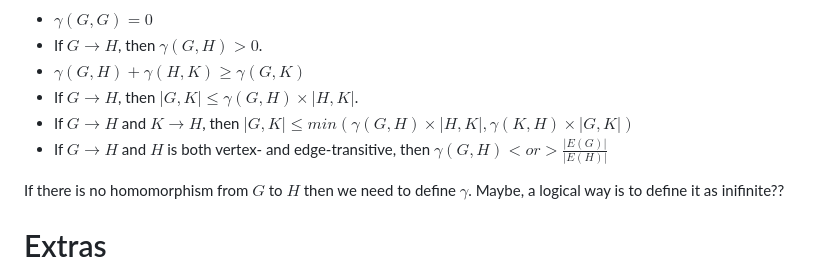
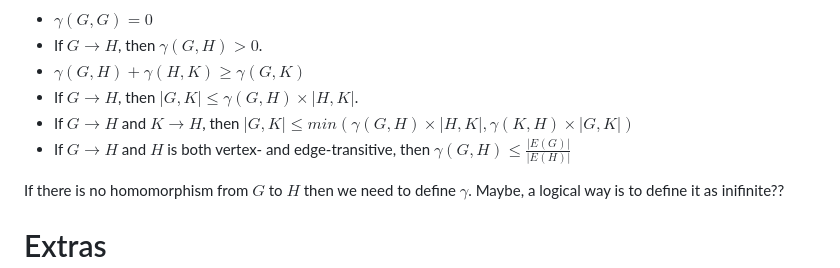
Before and after one commit to rostam/NonHomomorphism, a Markdown page: README.md, the part around the change. GitHub-like rendering.

```diff
--- a/README.md
+++ b/README.md
@@ -14,7 +14,7 @@ Once I have defined $\gamma$, we can build upon it to establish various lemmas.
 - $\gamma(G, H) + \gamma(H,K) \geq \gamma(G,K)$
 - If $G\rightarrow H$, then $|G,K| \leq \gamma (G,H)\times|H,K|$.
 - If $G\rightarrow H$ and $K\rightarrow H$, then $|G,K| \leq min(\gamma (G,H)\times|H,K|, \gamma (K,H)\times|G,K|)$
-- If $G\rightarrow H$ and $H$ is both vertex- and edge-transitive, then $\gamma(G,H) < or > \frac{|E(G)|}{|E(H)|}$
+- If $G\rightarrow H$ and $H$ is both vertex- and edge-transitive, then $\gamma(G,H) \leq \frac{|E(G)|}{|E(H)|}$
 
 If there is no homomorphism from $G$ to $H$ then we need to define $\gamma$. Maybe, a logical way is to define it as inifinite??
 
```
